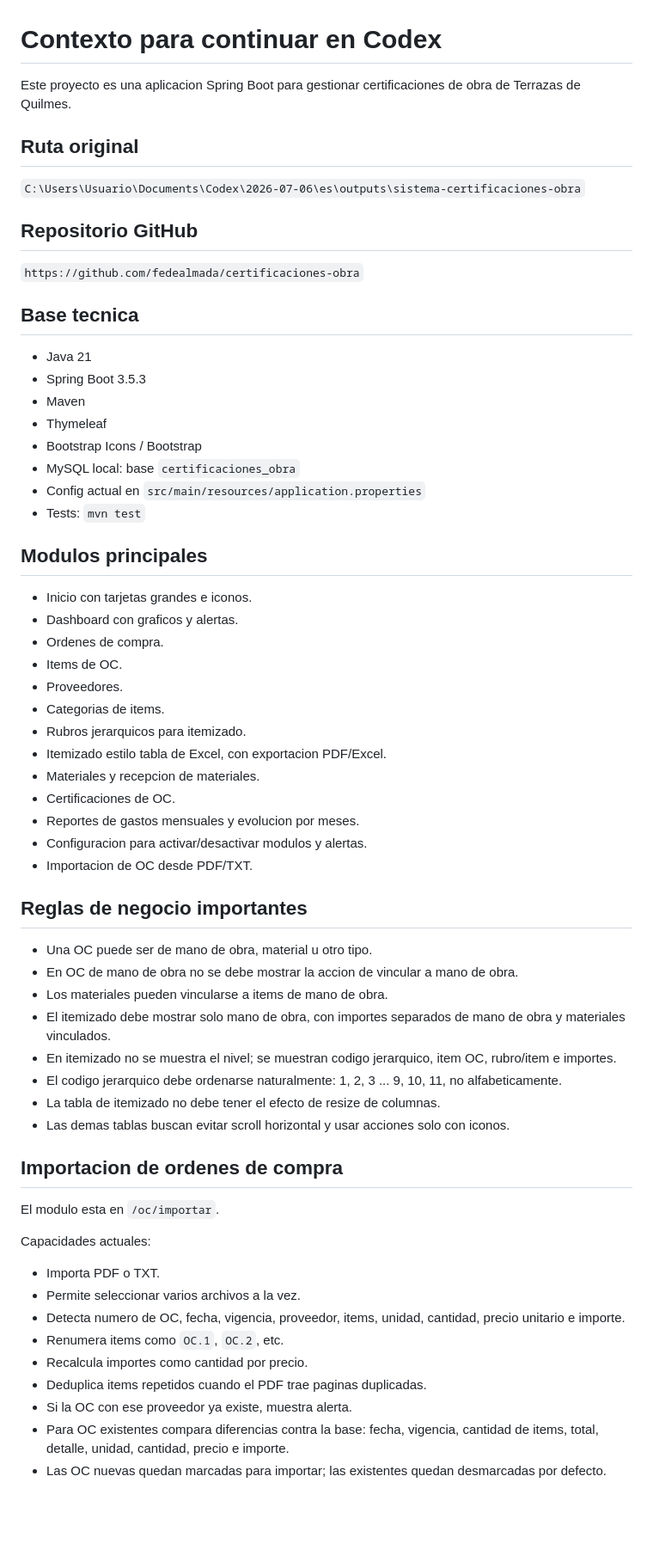
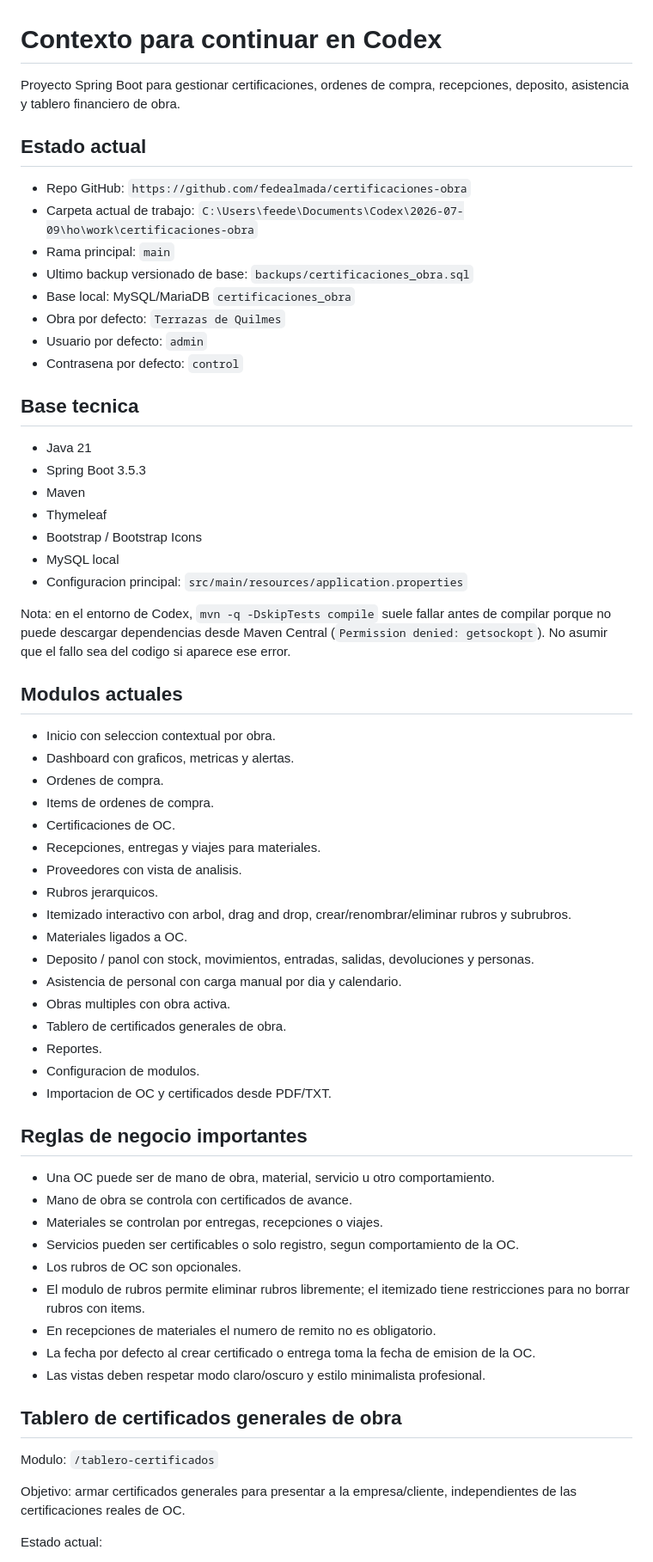
Before and after one commit to fedealmada/certificaciones-obra, a Markdown page: CONTEXTO_CODEX.md, the part around one of its changes. Shown at 86% size. Rendered like a GitHub page; blank space fills up the shorter version.

Commit message:
Actualizar contexto del proyecto

```diff
--- a/CONTEXTO_CODEX.md
+++ b/CONTEXTO_CODEX.md
@@ -1,14 +1,17 @@
 # Contexto para continuar en Codex
 
-Este proyecto es una aplicacion Spring Boot para gestionar certificaciones de obra de Terrazas de Quilmes.
+Proyecto Spring Boot para gestionar certificaciones, ordenes de compra, recepciones, deposito, asistencia y tablero financiero de obra.
 
-## Ruta original
+## Estado actual
 
-`C:\Users\Usuario\Documents\Codex\2026-07-06\es\outputs\sistema-certificaciones-obra`
-
-## Repositorio GitHub
-
-`https://github.com/fedealmada/certificaciones-obra`
+- Repo GitHub: `https://github.com/fedealmada/certificaciones-obra`
+- Carpeta actual de trabajo: `C:\Users\feede\Documents\Codex\2026-07-09\ho\work\certificaciones-obra`
+- Rama principal: `main`
+- Ultimo backup versionado de base: `backups/certificaciones_obra.sql`
+- Base local: MySQL/MariaDB `certificaciones_obra`
+- Obra por defecto: `Terrazas de Quilmes`
+- Usuario por defecto: `admin`
+- Contrasena por defecto: `control`
 
 ## Base tecnica
 
@@ -16,51 +19,49 @@ Este proyecto es una aplicacion Spring Boot para gestionar certificaciones de ob
 - Spring Boot 3.5.3
 - Maven
 - Thymeleaf
-- Bootstrap Icons / Bootstrap
-- MySQL local: base `certificaciones_obra`
-- Config actual en `src/main/resources/application.properties`
-- Tests: `mvn test`
+- Bootstrap / Bootstrap Icons
+- MySQL local
+- Configuracion principal: `src/main/resources/application.properties`
 
-## Modulos principales
+Nota: en el entorno de Codex, `mvn -q -DskipTests compile` suele fallar antes de compilar porque no puede descargar dependencias desde Maven Central (`Permission denied: getsockopt`). No asumir que el fallo sea del codigo si aparece ese error.
 
-- Inicio con tarjetas grandes e iconos.
-- Dashboard con graficos y alertas.
+## Modulos actuales
+
+- Inicio con seleccion contextual por obra.
+- Dashboard con graficos, metricas y alertas.
 - Ordenes de compra.
-- Items de OC.
-- Proveedores.
-- Categorias de items.
-- Rubros jerarquicos para itemizado.
-- Itemizado estilo tabla de Excel, con exportacion PDF/Excel.
-- Materiales y recepcion de materiales.
+- Items de ordenes de compra.
 - Certificaciones de OC.
-- Reportes de gastos mensuales y evolucion por meses.
-- Configuracion para activar/desactivar modulos y alertas.
-- Importacion de OC desde PDF/TXT.
+- Recepciones, entregas y viajes para materiales.
+- Proveedores con vista de analisis.
+- Rubros jerarquicos.
+- Itemizado interactivo con arbol, drag and drop, crear/renombrar/eliminar rubros y subrubros.
+- Materiales ligados a OC.
+- Deposito / panol con stock, movimientos, entradas, salidas, devoluciones y personas.
+- Asistencia de personal con carga manual por dia y calendario.
+- Obras multiples con obra activa.
+- Tablero de certificados generales de obra.
+- Reportes.
+- Configuracion de modulos.
+- Importacion de OC y certificados desde PDF/TXT.
 
 ## Reglas de negocio importantes
 
-- Una OC puede ser de mano de obra, material u otro tipo.
-- En OC de mano de obra no se debe mostrar la accion de vincular a mano de obra.
-- Los materiales pueden vincularse a items de mano de obra.
-- El itemizado debe mostrar solo mano de obra, con importes separados de mano de obra y materiales vinculados.
-- En itemizado no se muestra el nivel; se muestran codigo jerarquico, item OC, rubro/item e importes.
-- El codigo jerarquico debe ordenarse naturalmente: 1, 2, 3 ... 9, 10, 11, no alfabeticamente.
-- La tabla de itemizado no debe tener el efecto de resize de columnas.
-- Las demas tablas buscan evitar scroll horizontal y usar acciones solo con iconos.
+- Una OC puede ser de mano de obra, material, servicio u otro comportamiento.
+- Mano de obra se controla con certificados de avance.
+- Materiales se controlan por entregas, recepciones o viajes.
+- Servicios pueden ser certificables o solo registro, segun comportamiento de la OC.
+- Los rubros de OC son opcionales.
+- El modulo de rubros permite eliminar rubros libremente; el itemizado tiene restricciones para no borrar rubros con items.
+- En recepciones de materiales el numero de remito no es obligatorio.
+- La fecha por defecto al crear certificado o entrega toma la fecha de emision de la OC.
+- Las vistas deben respetar modo claro/oscuro y estilo minimalista profesional.
 
-## Importacion de ordenes de compra
+## Tablero de certificados generales de obra
 
-El modulo esta en `/oc/importar`.
+Modulo: `/tablero-certificados`
 
-Capacidades actuales:
+Objetivo: armar certificados generales para presentar a la empresa/cliente, independientes de las certificaciones reales de OC.
 
-- Importa PDF o TXT.
-- Permite seleccionar varios archivos a la vez.
-- Detecta numero de OC, fecha, vigencia, proveedor, items, unidad, cantidad, precio unitario e importe.
-- Renumera items como `OC.1`, `OC.2`, etc.
-- Recalcula importes como cantidad por precio.
-- Deduplica items repetidos cuando el PDF trae paginas duplicadas.
-- Si la OC con ese proveedor ya existe, muestra alerta.
-- Para OC existentes compara diferencias contra la base: fecha, vigencia, cantidad de items, total, detalle, unidad, cantidad, precio e importe.
-- Las OC nuevas quedan marcadas para importar; las existentes quedan desmarcadas por defecto.
+Estado actual:
 
```
Also changed, not shown: other parts of CONTEXTO_CODEX.md (+74 -21 lines).
